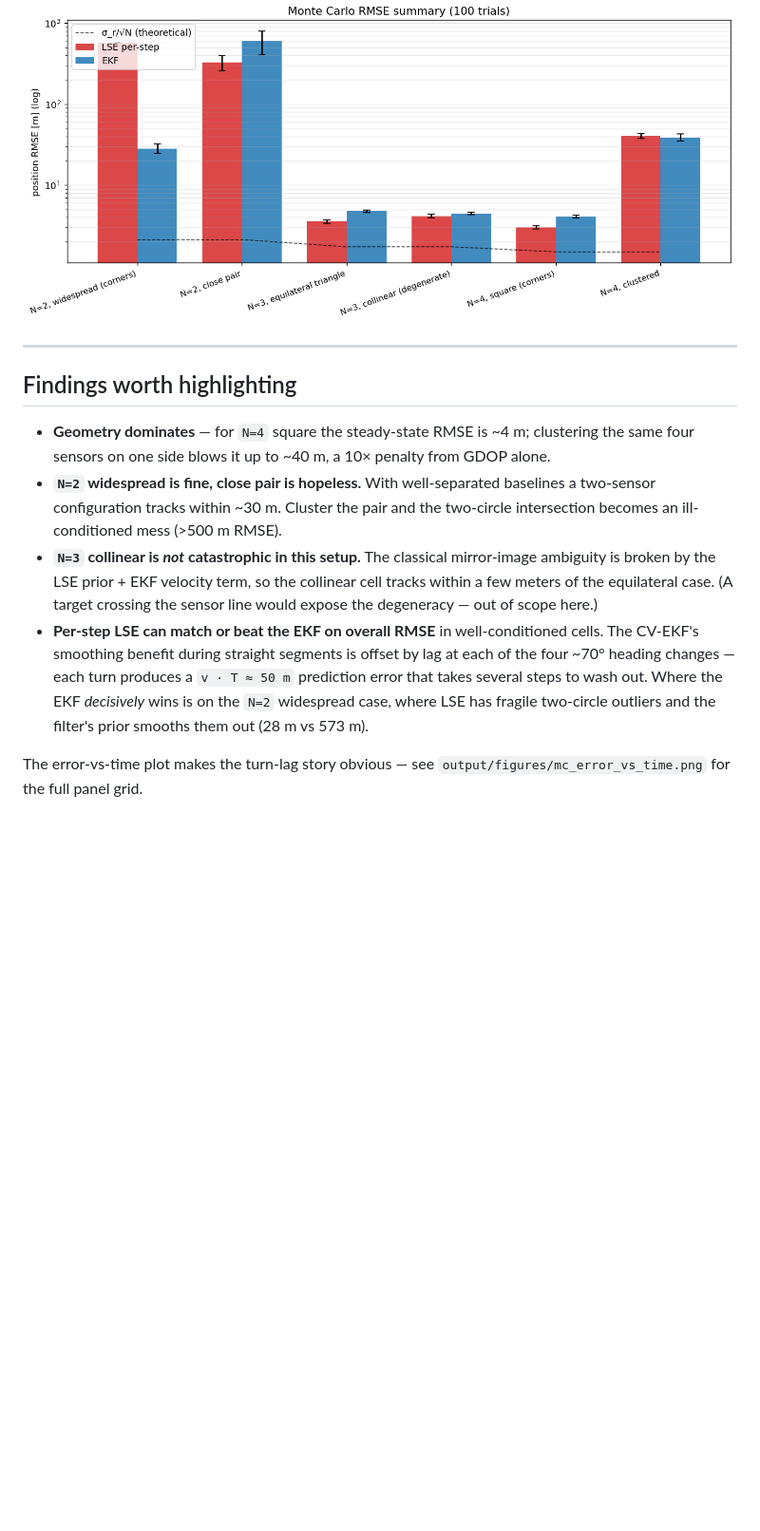
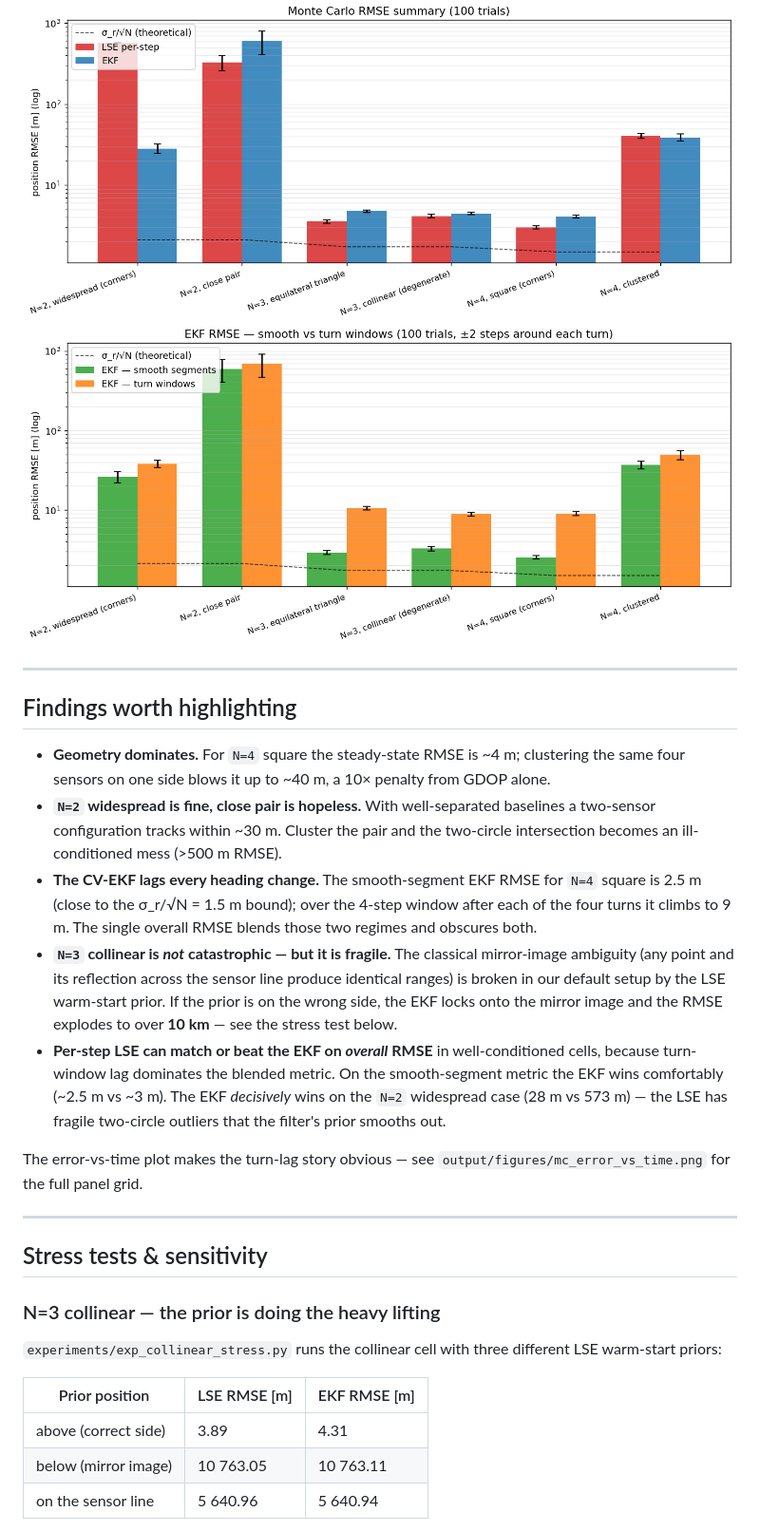
Before and after one commit to selcuko/mth407-toa-target-tracking, a Markdown page: README.md, the part around one of its changes. Shown at 95% size. Rendered like a GitHub page; pictures changed too: output/figures/mc_rmse_smooth_vs_turn.png (added); blank space fills up the shorter version.

```diff
--- a/README.md
+++ b/README.md
@@ -117,13 +121,30 @@ Update is Joseph-form for numerical stability.
 
 ![Monte Carlo RMSE summary](output/figures/mc_rmse_summary.png)
+![EKF smooth vs turn split](output/figures/mc_rmse_smooth_vs_turn.png)
 
 ---
 
 ## Findings worth highlighting
 
-- **Geometry dominates** — for `N=4` square the steady-state RMSE is ~4 m; clustering the same four sensors on one side blows it up to ~40 m, a 10× penalty from GDOP alone.
+- **Geometry dominates.** For `N=4` square the steady-state RMSE is ~4 m; clustering the same four sensors on one side blows it up to ~40 m, a 10× penalty from GDOP alone.
 - **`N=2` widespread is fine, close pair is hopeless.** With well-separated baselines a two-sensor configuration tracks within ~30 m. Cluster the pair and the two-circle intersection becomes an ill-conditioned mess (>500 m RMSE).
-- **`N=3` collinear is *not* catastrophic in this setup.** The classical mirror-image ambiguity is broken by the LSE prior + EKF velocity term, so the collinear cell tracks within a few meters of the equilateral case. (A target crossing the sensor line would expose the degeneracy — out of scope here.)
-- **Per-step LSE can match or beat the EKF on overall RMSE** in well-conditioned cells. The CV-EKF's smoothing benefit during straight segments is offset by lag at each of the four ~70° heading changes — each turn produces a `v · T ≈ 50 m` prediction error that takes several steps to wash out. Where the EKF *decisively* wins is on the `N=2` widespread case, where LSE has fragile two-circle outliers and the filter's prior smooths them out (28 m vs 573 m).
+- **The CV-EKF lags every heading change.** The smooth-segment EKF RMSE for `N=4` square is 2.5 m (close to the σ_r/√N = 1.5 m bound); over the 4-step window after each of the four turns it climbs to 9 m. The single overall RMSE blends those two regimes and obscures both.
+- **`N=3` collinear is *not* catastrophic — but it is fragile.** The classical mirror-image ambiguity (any point and its reflection across the sensor line produce identical ranges) is broken in our default setup by the LSE warm-start prior. If the prior is on the wrong side, the EKF locks onto the mirror image and the RMSE explodes to over **10 km** — see the stress test below.
+- **Per-step LSE can match or beat the EKF on *overall* RMSE** in well-conditioned cells, because turn-window lag dominates the blended metric. On the smooth-segment metric the EKF wins comfortably (~2.5 m vs ~3 m). The EKF *decisively* wins on the `N=2` widespread case (28 m vs 573 m) — the LSE has fragile two-circle outliers that the filter's prior smooths out.
 
 The error-vs-time plot makes the turn-lag story obvious — see `output/figures/mc_error_vs_time.png` for the full panel grid.
+
+---
+
+## Stress tests & sensitivity
+
+### N=3 collinear — the prior is doing the heavy lifting
+
+`experiments/exp_collinear_stress.py` runs the collinear cell with three different LSE warm-start priors:
+
+| Prior position           | LSE RMSE [m]       | EKF RMSE [m]       |
+|--------------------------|--------------------|--------------------|
+| above (correct side)     |    3.89            |    4.31            |
+| below (mirror image)     |  10 763.05         |  10 763.11         |
+| on the sensor line       |   5 640.96         |   5 640.94         |
+
```
Also changed, not shown: other parts of README.md (+32 -9 lines), output/figures/collinear_stress.png (added), output/figures/sigma_a_sweep.png (added), 9 other files.
